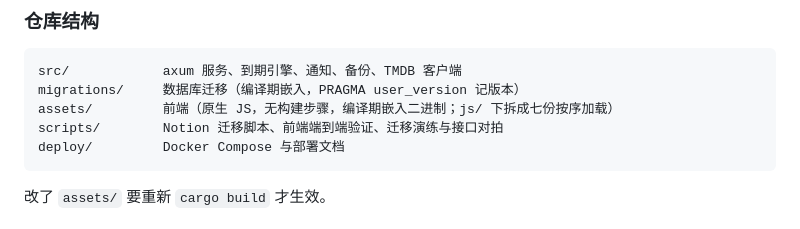
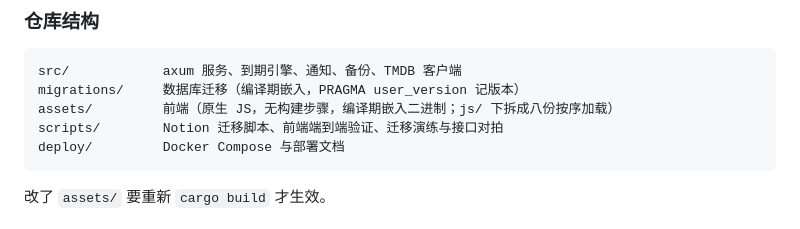
Before and after one commit to Lynthar/Kalends, a Markdown page: README.md, the part around the change. GitHub-like rendering.

Commit message:
Count the front-end files again after the type table landed

````diff
--- a/README.md
+++ b/README.md
@@ -110,7 +110,7 @@ SQLite 文件务必放本地磁盘，SMB / NFS 的文件锁不够可靠，别拿
 ```
 src/            axum 服务、到期引擎、通知、备份、TMDB 客户端
 migrations/     数据库迁移（编译期嵌入，PRAGMA user_version 记版本）
-assets/         前端（原生 JS，无构建步骤，编译期嵌入二进制；js/ 下拆成七份按序加载）
+assets/         前端（原生 JS，无构建步骤，编译期嵌入二进制；js/ 下拆成八份按序加载）
 scripts/        Notion 迁移脚本、前端端到端验证、迁移演练与接口对拍
 deploy/         Docker Compose 与部署文档
 ```
````
